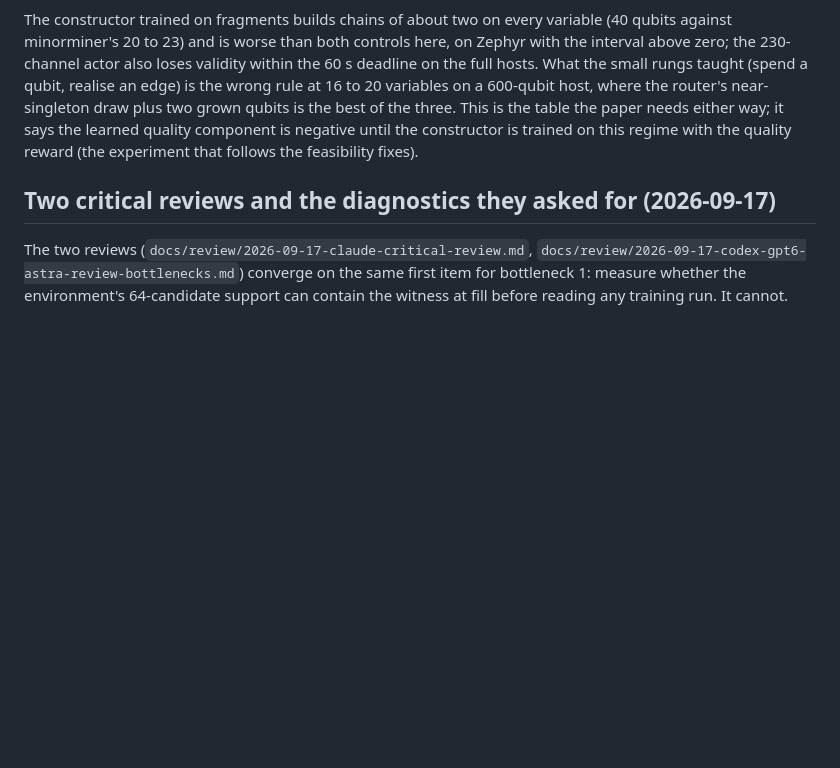
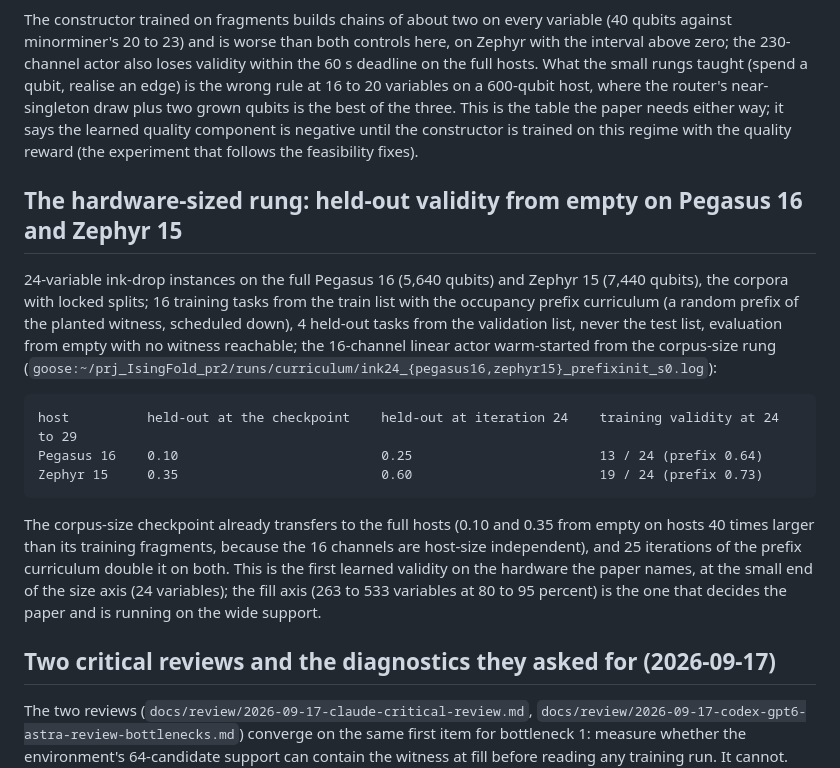
Before and after one commit to hydrogen1999/IsingFold, a Markdown page: STATUS.md, the part around one of its changes. GitHub-like rendering; blank space fills up the shorter version.

Commit message:
feat: first held-out validity from empty on Pegasus 16 and Zephyr 15; 0.25 and 0.60 at iteration 24
Co-Authored-By: Claude Opus 5 (1M context) <noreply@anthropic.com>
Claude-Session: https://claude.ai/code/session_01XbZpVWi3FW3Gr44wefohqn

```diff
--- a/STATUS.md
+++ b/STATUS.md
@@ -536,6 +536,26 @@ rule at 16 to 20 variables on a 600-qubit host, where the router's near-singleto
 two grown qubits is the best of the three. This is the table the paper needs either way; it
 says the learned quality component is negative until the constructor is trained on this
 regime with the quality reward (the experiment that follows the feasibility fixes).
+
+## The hardware-sized rung: held-out validity from empty on Pegasus 16 and Zephyr 15
+
+24-variable ink-drop instances on the full Pegasus 16 (5,640 qubits) and Zephyr 15 (7,440
+qubits), the corpora with locked splits; 16 training tasks from the train list with the
+occupancy prefix curriculum (a random prefix of the planted witness, scheduled down),
+4 held-out tasks from the validation list, never the test list, evaluation from empty with
+no witness reachable; the 16-channel linear actor warm-started from the corpus-size rung
+(`goose:~/prj_IsingFold_pr2/runs/curriculum/ink24_{pegasus16,zephyr15}_prefixinit_s0.log`):
+
+    host          held-out at the checkpoint    held-out at iteration 24    training validity at 24 to 29
+    Pegasus 16    0.10                          0.25                        13 / 24 (prefix 0.64)
+    Zephyr 15     0.35                          0.60                        19 / 24 (prefix 0.73)
+
+The corpus-size checkpoint already transfers to the full hosts (0.10 and 0.35 from empty on
+hosts 40 times larger than its training fragments, because the 16 channels are host-size
+independent), and 25 iterations of the prefix curriculum double it on both. This is the
+first learned validity on the hardware the paper names, at the small end of the size axis
+(24 variables); the fill axis (263 to 533 variables at 80 to 95 percent) is the one that
+decides the paper and is running on the wide support.
 
 ## Two critical reviews and the diagnostics they asked for (2026-09-17)
 
```
Also changed, not shown: other parts of STATUS.md (+1 -1 lines).
